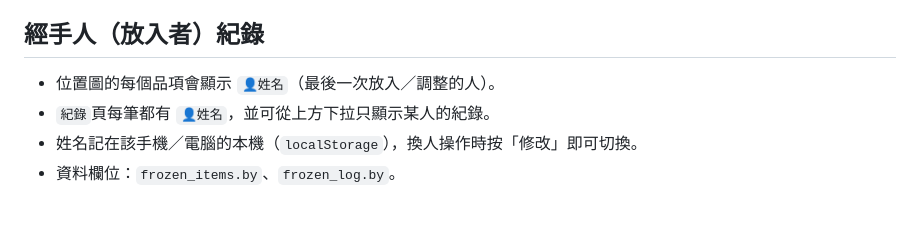
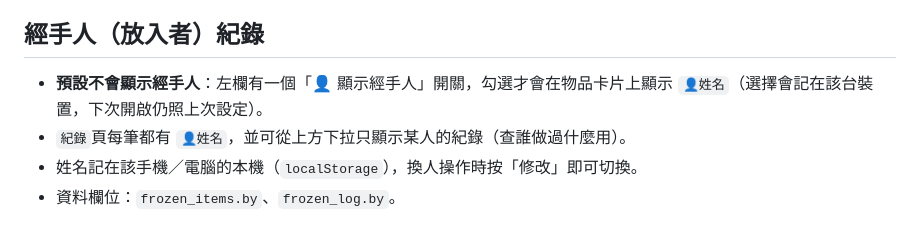
Before and after one commit to richfly2u/frozen-storage, a Markdown page: README.md, the part around the change. Rendered like a GitHub page.

Commit message:
README：經手人預設隱藏、開關說明

```diff
--- a/README.md
+++ b/README.md
@@ -76,8 +76,8 @@
 
 ## 經手人（放入者）紀錄
 
-- 位置圖的每個品項會顯示 `👤姓名`（最後一次放入／調整的人）。
-- `紀錄`頁每筆都有 `👤姓名`，並可從上方下拉只顯示某人的紀錄。
+- **預設不會顯示經手人**：左欄有一個「👤 顯示經手人」開關，勾選才會在物品卡片上顯示 `👤姓名`（選擇會記在該台裝置，下次開啟仍照上次設定）。
+- `紀錄`頁每筆都有 `👤姓名`，並可從上方下拉只顯示某人的紀錄（查誰做過什麼用）。
 - 姓名記在該手機／電腦的本機（`localStorage`），換人操作時按「修改」即可切換。
 - 資料欄位：`frozen_items.by`、`frozen_log.by`。
 
```
